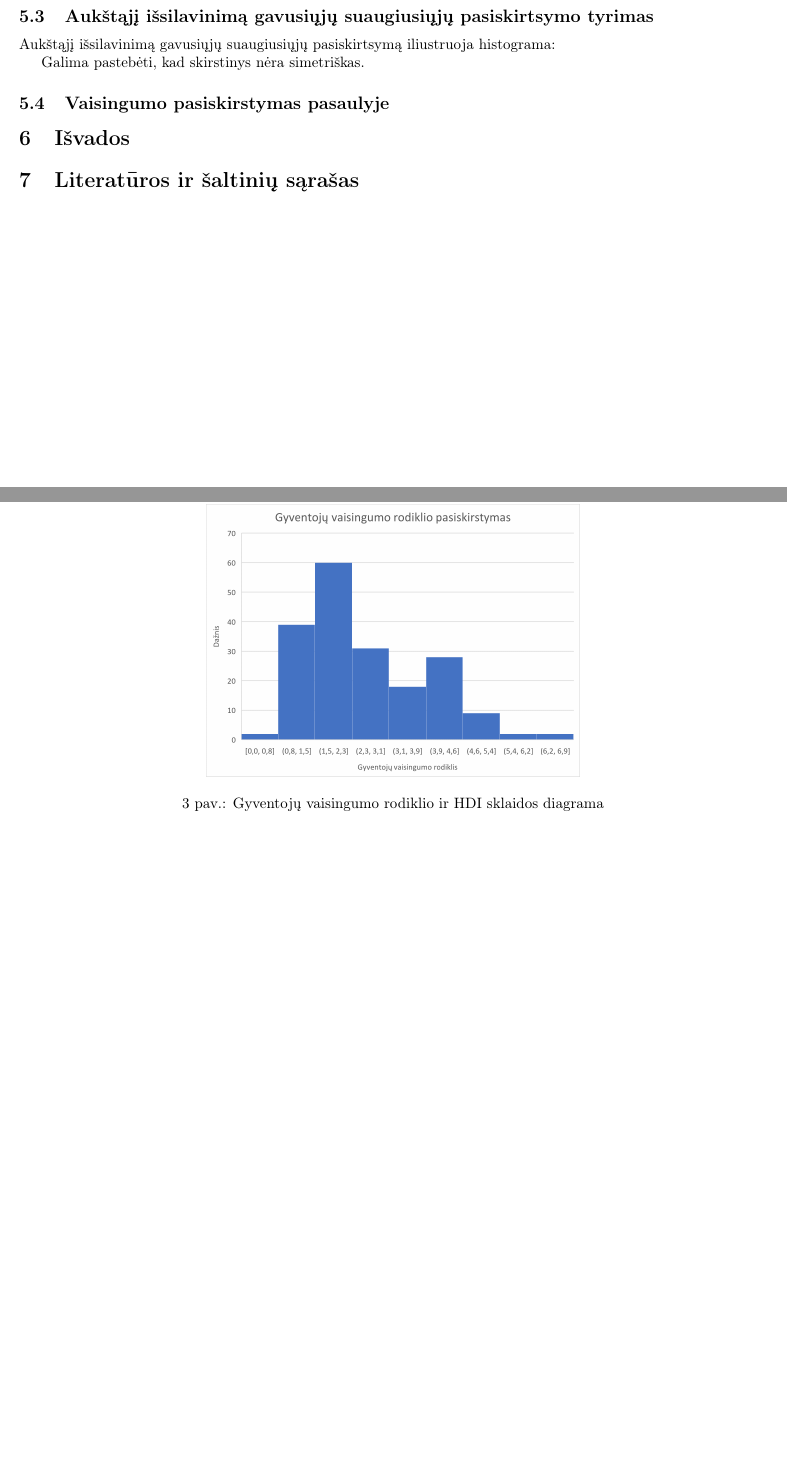
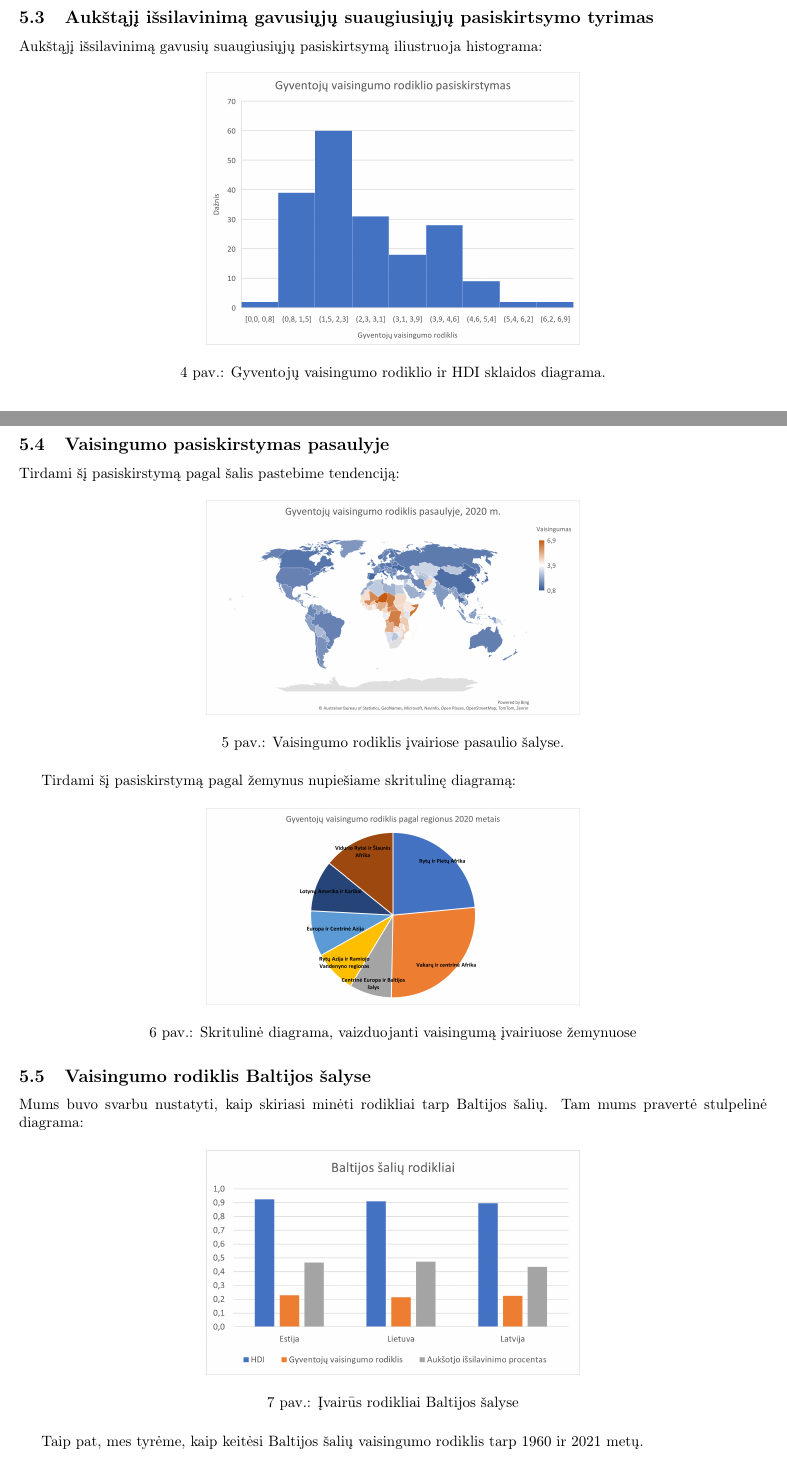
Before and after one commit to lukasjanusauskas/tyriamasis_latex, a LaTeX document (tyriamasis.tex, which reads tyr.tex): two parts of pages 2 and 3 of 3 before the commit and two parts of pages 2 and 3 of 4 after it, joined at a grey line, cut so that both start at the same text, the shorter picture padded with empty space. The pictures show the PDF file tyriamasis.pdf that the author committed with the source.

Commit message:
Pridėjau kol kas visus grafikus

```diff
--- a/tyr.tex
+++ b/tyr.tex
@@ -24,22 +30,25 @@ r = \frac{\sum\limits_i (x_i - \bar{x})(y_i - \bar{y})}{\sqrt{\sum\limits_i(x_i
-\begin{figure}[h]
-    \centering
-    \includegraphics[width=.5\textwidth]{pic/vias_hdi_rod.png}
-    \caption{Gyventojų vaisingumo rodiklio ir HDI sklaidos diagrama}
-\end{figure}
-\begin{figure}[h!]
-    \centering
-    \includegraphics[width=.5\textwidth]{pic/gyv_vais_kor.png}
-    \caption{Gyventojų vaisingumo rodiklio ir HDI sklaidos diagrama}
-\end{figure}
+Šių kintamų sąryšius iliustruoja sklaidos diagramos:
+\begin{multicols}{2}
+\diagrama{pic/vias_hdi_rod.png}{Gyventojų vaisingumo rodiklio ir HDI sklaidos diagrama}
+\diagrama{pic/gyv_vais_kor.png}{Gyventojų vaisingumo rodiklio ir aukštojo išsilavinimo procento sklaidos diagrama}
+\end{multicols}
+
 \subsection{Aukštąjį išsilavinimą gavusiųjų suaugiusiųjų pasiskirtsymo tyrimas}
 
-Aukštąjį išsilavinimą gavusiųjų suaugiusiųjų pasiskirtsymą iliustruoja histograma:
-\begin{figure}[h]
-    \centering
-    \includegraphics[width=.5\textwidth]{pic/histo.png}
-    \caption{Gyventojų vaisingumo rodiklio ir HDI sklaidos diagrama}
-\end{figure}
-
-Galima pastebėti, kad skirstinys nėra simetriškas.
+Aukštąjį išsilavinimą gavusių suaugiusiųjų pasiskirtsymą iliustruoja histograma:
+\diagrama{pic/histo.png}{Gyventojų vaisingumo rodiklio ir HDI sklaidos diagrama.}
 
 \subsection{Vaisingumo pasiskirstymas pasaulyje}
+Tirdami šį pasiskirstymą pagal šalis pastebime tendenciją:
+\diagrama{pic/map.png}{Vaisingumo rodiklis įvairiose pasaulio šalyse.}
+
+Tirdami šį pasiskirstymą pagal žemynus nupiešiame skritulinę diagramą:
+\diagrama{pic/pie_2020.png}{Skritulinė diagrama, vaizduojanti vaisingumą įvairiuose žemynuose}
+
+\subsection{Vaisingumo rodiklis Baltijos šalyse}
+Mums buvo svarbu nustatyti, kaip skiriasi minėti rodikliai tarp Baltijos šalių.
+Tam mums pravertė stulpelinė diagrama:
+\diagrama{pic/balt.png}{Įvairūs rodikliai Baltijos šalyse}
+
+Taip pat, mes tyrėme, kaip keitėsi Baltijos šalių vaisingumo rodiklis tarp 1960 ir 2021 metų.
+\diagrama{pic/vais_balt.png}{Baltijos šalių vaisingumo rodiklis įvairiais metais}
--- a/tyriamasis.tex
+++ b/tyriamasis.tex
@@ -34,7 +43,4 @@
 \section{Išvados}
 \input{isv.tex}
 
-\section{Literatūros ir šaltinių sąrašas}
-\input{liter.tex}
-
 \end{document}
```
Also changed, not shown: isv.tex (+3 -0 lines), rakt.tex (+2 -3 lines), tyriamasis.pdf, tyr.tex (18 more changed lines), tyriamasis.tex (9 more changed lines), 2 other files.
